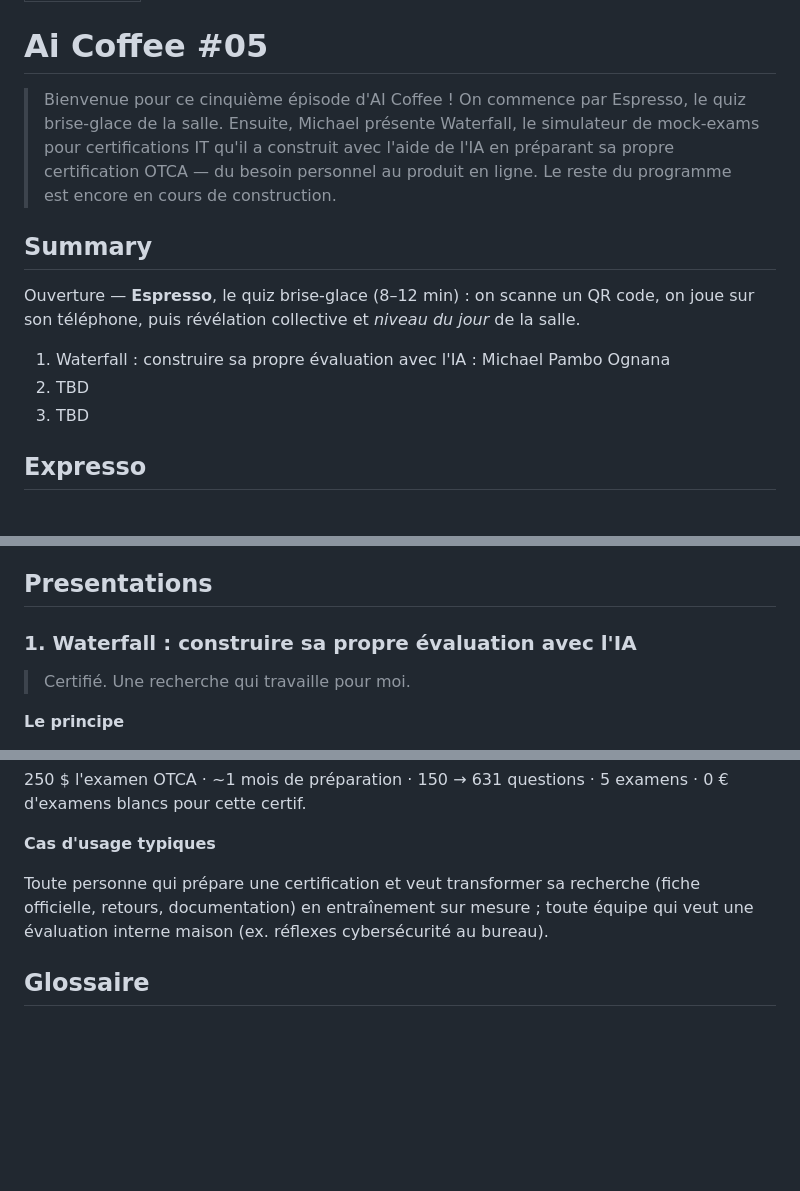
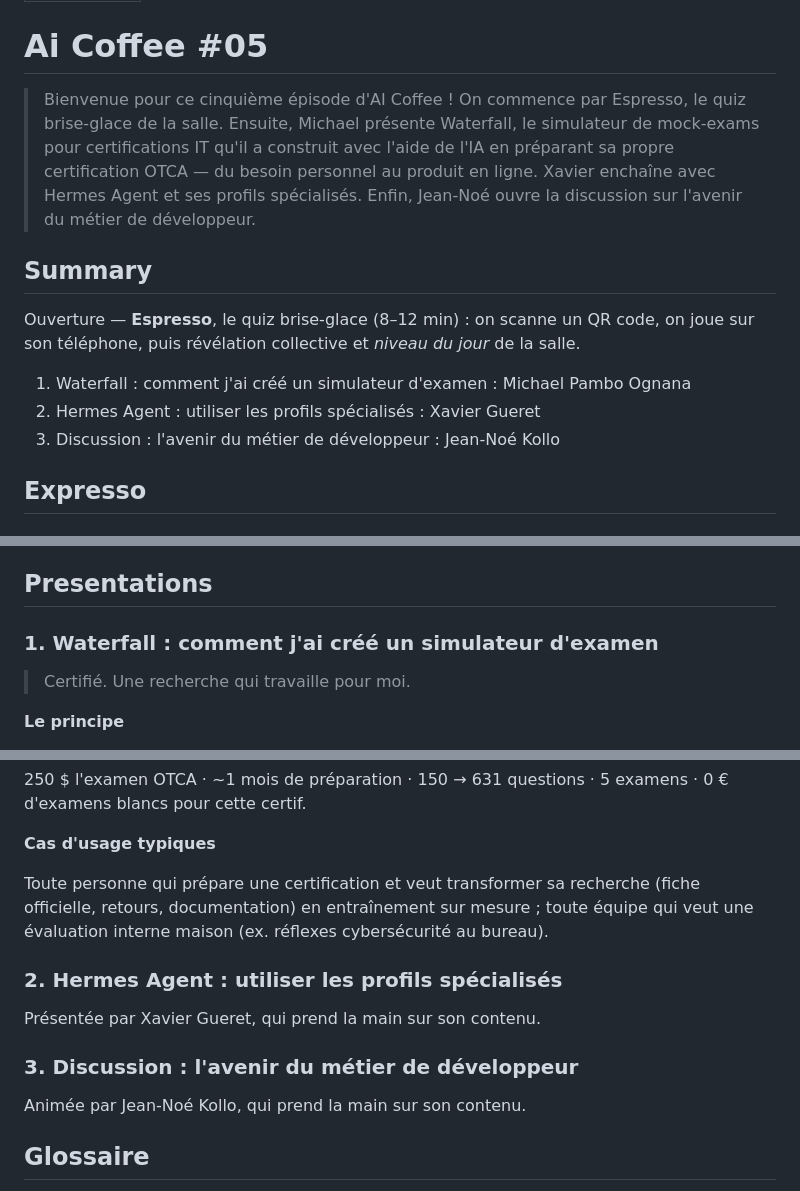
Before and after one commit to the-ai-coffee/ai-coffee, a Markdown page: sessions/05.md, 3 parts joined by grey strips. Rendered like a GitHub page; blank space fills up the shorter version.

Commit message:
Set the session 05 programme: Waterfall, Hermes Agent, developer-job talk
Replace the TBD slots with Xavier's Hermes Agent profiles talk and
Jean-Noé's discussion on the future of the developer job, retitle
Michael's talk, and update the intro accordingly.

Co-Authored-By: Claude Opus 5.5 <noreply@anthropic.com>
Claude-Session: https://claude.ai/code/session_019A137cyWD8ZxvD1T5sncsu

```diff
--- a/sessions/05.md
+++ b/sessions/05.md
@@ -4,15 +4,15 @@ status: in-progress
 
 # Ai Coffee #05
 
-> Bienvenue pour ce cinquième épisode d'AI Coffee ! On commence par Espresso, le quiz brise-glace de la salle. Ensuite, Michael présente Waterfall, le simulateur de mock-exams pour certifications IT qu'il a construit avec l'aide de l'IA en préparant sa propre certification OTCA — du besoin personnel au produit en ligne. Le reste du programme est encore en cours de construction.
+> Bienvenue pour ce cinquième épisode d'AI Coffee ! On commence par Espresso, le quiz brise-glace de la salle. Ensuite, Michael présente Waterfall, le simulateur de mock-exams pour certifications IT qu'il a construit avec l'aide de l'IA en préparant sa propre certification OTCA — du besoin personnel au produit en ligne. Xavier enchaîne avec Hermes Agent et ses profils spécialisés. Enfin, Jean-Noé ouvre la discussion sur l'avenir du métier de développeur.
 
 ## Summary
 
 Ouverture — **Espresso**, le quiz brise-glace (8–12 min) : on scanne un QR code, on joue sur son téléphone, puis révélation collective et *niveau du jour* de la salle.
 
-1. Waterfall : construire sa propre évaluation avec l'IA : Michael Pambo Ognana
-2. TBD
-3. TBD
+1. Waterfall : comment j'ai créé un simulateur d'examen : Michael Pambo Ognana
+2. Hermes Agent : utiliser les profils spécialisés : Xavier Gueret
+3. Discussion : l'avenir du métier de développeur : Jean-Noé Kollo
 
 ## Expresso
 
@@ -27,7 +27,7 @@ Ouverture — **Espresso**, le quiz brise-glace (8–12 min) : on scanne un QR c
 
 ## Presentations
 
-### 1. Waterfall : construire sa propre évaluation avec l'IA
+### 1. Waterfall : comment j'ai créé un simulateur d'examen
 
 > Certifié. Une recherche qui travaille pour moi.
 
@@ -102,6 +102,14 @@ Question finale : *« Dans votre entreprise, quelle évaluation sur mesure aimer
 
 Toute personne qui prépare une certification et veut transformer sa recherche (fiche officielle, retours, documentation) en entraînement sur mesure ; toute équipe qui veut une évaluation interne maison (ex. réflexes cybersécurité au bureau).
 
+### 2. Hermes Agent : utiliser les profils spécialisés
+
+Présentée par Xavier Gueret, qui prend la main sur son contenu.
+
+### 3. Discussion : l'avenir du métier de développeur
+
+Animée par Jean-Noé Kollo, qui prend la main sur son contenu.
+
 ## Glossaire
 
 - **Mock exam** — examen d'entraînement qui reproduit le format et le niveau de difficulté du véritable examen de certification.
```
